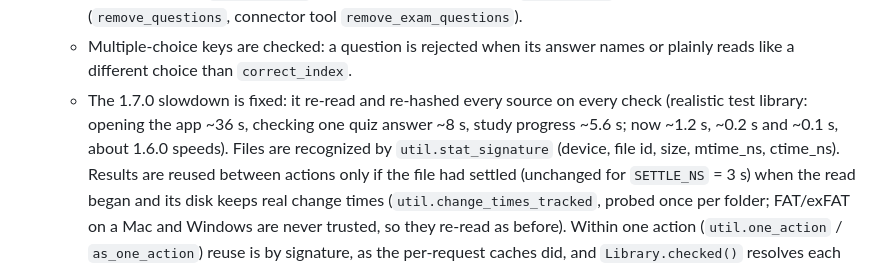
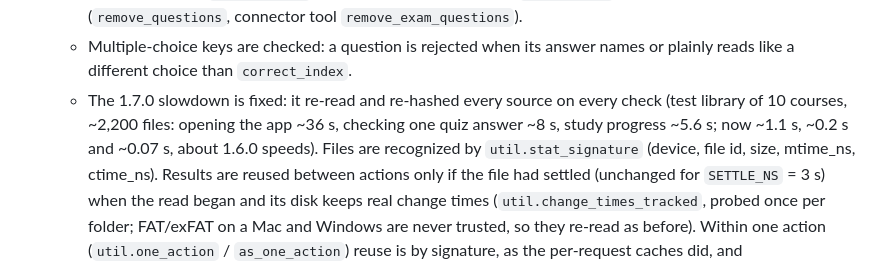
Before and after one commit to Marc-Melone/super-student, a Markdown page: CLAUDE.md, the part around the change. Rendered like a GitHub page.

Commit message:
Notes: record the measured speeds and test library size
Co-Authored-By: Claude Opus 5.5 <noreply@anthropic.com>
Claude-Session: https://claude.ai/code/session_016VBtd3zGGY8HEPXkpksg4p

```diff
--- a/CLAUDE.md
+++ b/CLAUDE.md
@@ -29,9 +29,9 @@ study them like someone who studied every slide: everything is converted to text
     questions removed (`remove_questions`, connector tool `remove_exam_questions`).
   - Multiple-choice keys are checked: a question is rejected when its answer names or plainly reads like a
     different choice than `correct_index`.
-  - The 1.7.0 slowdown is fixed: it re-read and re-hashed every source on every check (realistic test
-    library: opening the app ~36 s, checking one quiz answer ~8 s, study progress ~5.6 s; now ~1.2 s,
-    ~0.2 s and ~0.1 s, about 1.6.0 speeds). Files are recognized by `util.stat_signature` (device, file id,
+  - The 1.7.0 slowdown is fixed: it re-read and re-hashed every source on every check (test library of
+    10 courses, ~2,200 files: opening the app ~36 s, checking one quiz answer ~8 s, study progress
+    ~5.6 s; now ~1.1 s, ~0.2 s and ~0.07 s, about 1.6.0 speeds). Files are recognized by `util.stat_signature` (device, file id,
     size, mtime_ns, ctime_ns). Results are reused between actions only if the file had settled (unchanged
     for `SETTLE_NS` = 3 s) when the read began and its disk keeps real change times
     (`util.change_times_tracked`, probed once per folder; FAT/exFAT on a Mac and Windows are never trusted,
```
